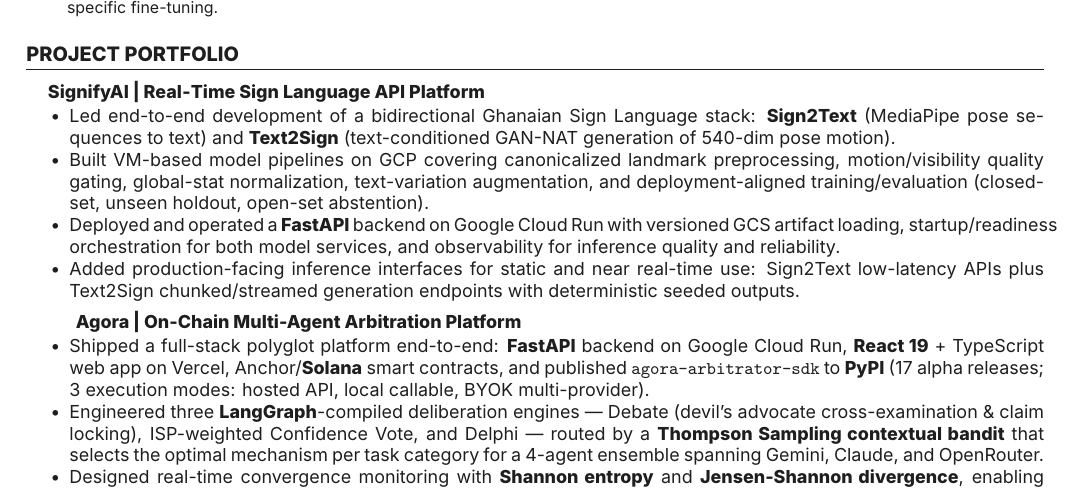
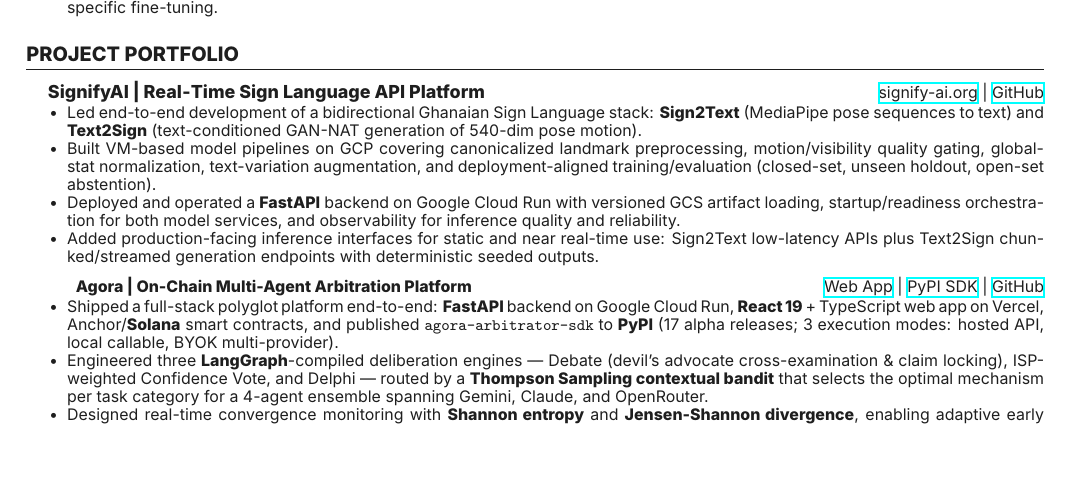
Before and after one commit to zahemen9900/agora, a LaTeX CV (resume.tex): part of page 1 of 2 before the commit and part of the page after it, cut so that both start at the same text, the shorter picture padded with empty space. Compiled offline with XeLaTeX.

Commit message:
Add hyperlinks to project titles in resume
Embed site and GitHub links inline on project title lines using \hfill
for right-alignment: SignifyAI links to signify-ai.org and gsl-tests
repo; Agora links to the web app, PyPI SDK page, and GitHub repo.

https://claude.ai/code/session_01CrgxDKjwCyEV8jbGLrgvtw

```diff
--- a/resume.tex
+++ b/resume.tex
@@ -84,7 +84,7 @@
 \section*{Project Portfolio}
 
 \begin{subs}
-    \textbf{SignifyAI | Real‑Time Sign Language API Platform}
+    \textbf{SignifyAI | Real‑Time Sign Language API Platform} \hfill \small\href{https://www.signify-ai.org}{signify-ai.org} \textbar{} \href{https://github.com/zahemen9900/gsl-tests}{GitHub}
     \begin{itemize}
         \item Led end-to-end development of a bidirectional Ghanaian Sign Language stack: \textbf{Sign2Text} (MediaPipe pose sequences to text) and \textbf{Text2Sign} (text-conditioned GAN-NAT generation of 540-dim pose motion).
         \item Built VM-based model pipelines on GCP covering canonicalized landmark preprocessing, motion/visibility quality gating, global-stat normalization, text-variation augmentation, and deployment-aligned training/evaluation (closed-set, unseen holdout, open-set abstention).
@@ -94,7 +94,7 @@
 
     \vspace{4pt}
 
-    \textbf{Agora | On-Chain Multi-Agent Arbitration Platform}
+    \textbf{Agora | On-Chain Multi-Agent Arbitration Platform} \hfill \small\href{https://agora-bay-seven.vercel.app}{Web App} \textbar{} \href{https://pypi.org/project/agora-arbitrator-sdk/}{PyPI SDK} \textbar{} \href{https://github.com/zahemen9900/agora}{GitHub}
     \begin{itemize}
         \item Shipped a full-stack polyglot platform end-to-end: \textbf{FastAPI} backend on Google Cloud Run, \textbf{React 19} + TypeScript web app on Vercel, Anchor/\textbf{Solana} smart contracts, and published \texttt{agora-arbitrator-sdk} to \textbf{PyPI} (17 alpha releases; 3 execution modes: hosted API, local callable, BYOK multi-provider).
         \item Engineered three \textbf{LangGraph}-compiled deliberation engines --- Debate (devil's advocate cross-examination \& claim locking), ISP-weighted Confidence Vote, and Delphi --- routed by a \textbf{Thompson Sampling contextual bandit} that selects the optimal mechanism per task category for a 4-agent ensemble spanning Gemini, Claude, and OpenRouter.
```
